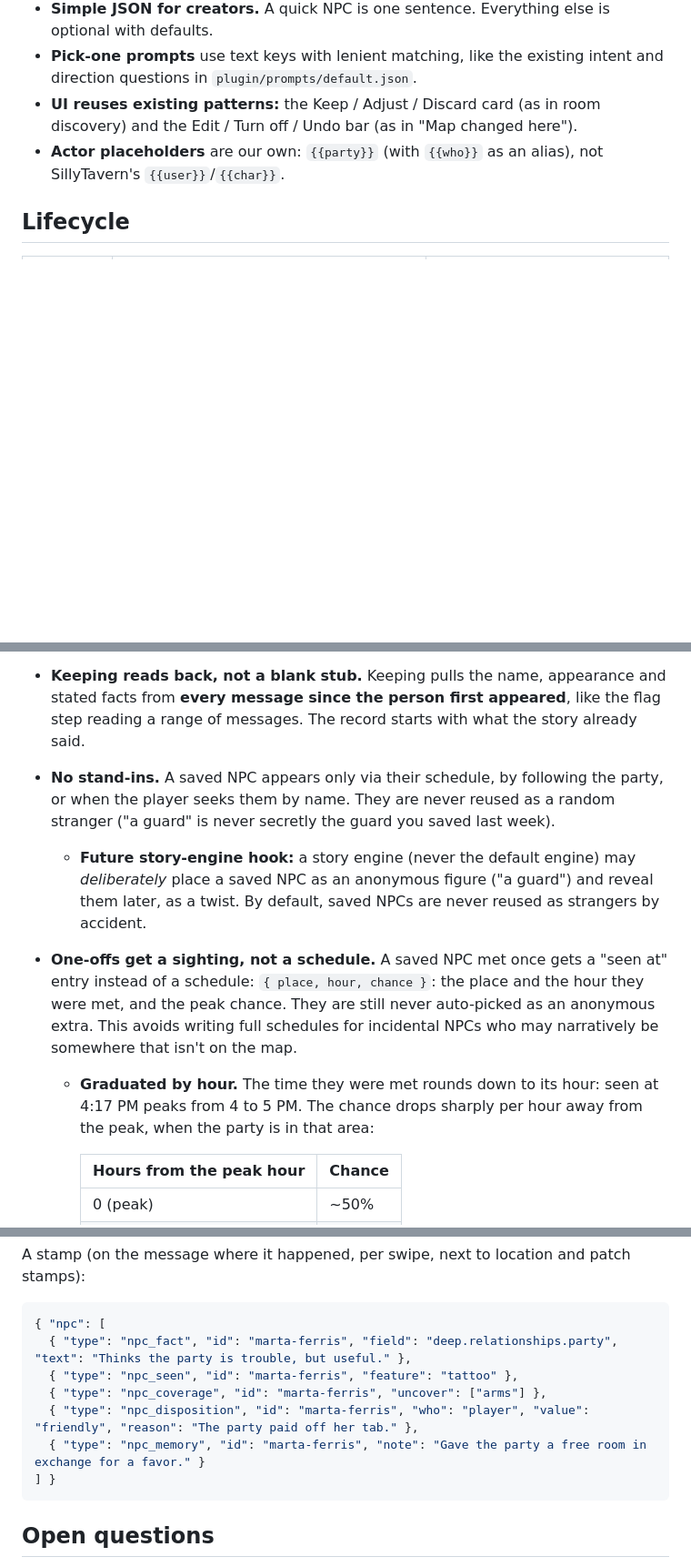
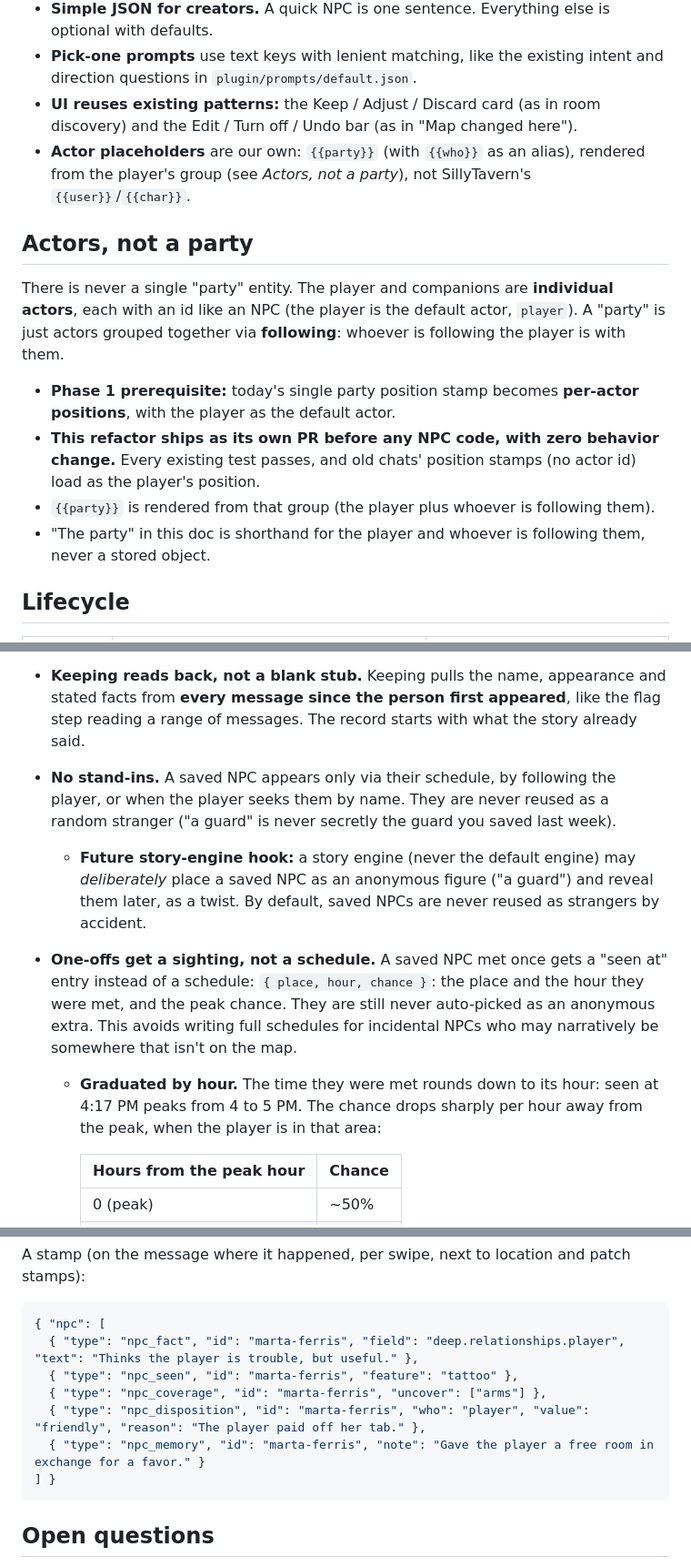
Before and after one commit to Spanky-Harrison/WorldScrawl, a Markdown page: docs/npc-design.md, 3 parts joined by grey strips. Shown at 91% size. GitHub-like rendering; blank space fills up the shorter version.

Commit message:
docs: actors, not a party

````diff
--- a/docs/npc-design.md
+++ b/docs/npc-design.md
@@ -20,7 +20,16 @@ NPCs follow the same pattern the map uses: scenery becomes real when touched, gr
 - **Simple JSON for creators.** A quick NPC is one sentence. Everything else is optional with defaults.
 - **Pick-one prompts** use text keys with lenient matching, like the existing intent and direction questions in `plugin/prompts/default.json`.
 - **UI reuses existing patterns:** the Keep / Adjust / Discard card (as in room discovery) and the Edit / Turn off / Undo bar (as in "Map changed here").
-- **Actor placeholders** are our own: `{{party}}` (with `{{who}}` as an alias), not SillyTavern's `{{user}}`/`{{char}}`.
+- **Actor placeholders** are our own: `{{party}}` (with `{{who}}` as an alias), rendered from the player's group (see *Actors, not a party*), not SillyTavern's `{{user}}`/`{{char}}`.
+
+## Actors, not a party
+
+There is never a single "party" entity. The player and companions are **individual actors**, each with an id like an NPC (the player is the default actor, `player`). A "party" is just actors grouped together via **following**: whoever is following the player is with them.
+
+- **Phase 1 prerequisite:** today's single party position stamp becomes **per-actor positions**, with the player as the default actor.
+- **This refactor ships as its own PR before any NPC code, with zero behavior change.** Every existing test passes, and old chats' position stamps (no actor id) load as the player's position.
+- `{{party}}` is rendered from that group (the player plus whoever is following them).
+- "The party" in this doc is shorthand for the player and whoever is following them, never a stored object.
 
 ## Lifecycle
 
@@ -37,10 +46,10 @@ NPCs follow the same pattern the map uses: scenery becomes real when touched, gr
 - **Explicit:** the player can ask at any time with `[remember]` in a message (e.g. "I'm going to [remember] Maren") or `/ws-npc`.
 - **A "no" is remembered for the current scene** (stamped on the message, so it's undoable), and the card isn't offered again for that person until the scene changes.
 - **Keeping reads back, not a blank stub.** Keeping pulls the name, appearance and stated facts from **every message since the person first appeared**, like the flag step reading a range of messages. The record starts with what the story already said.
-- **No stand-ins.** A saved NPC appears only via their schedule, by following the party, or when the player seeks them by name. They are never reused as a random stranger ("a guard" is never secretly the guard you saved last week).
+- **No stand-ins.** A saved NPC appears only via their schedule, by following the player, or when the player seeks them by name. They are never reused as a random stranger ("a guard" is never secretly the guard you saved last week).
   - **Future story-engine hook:** a story engine (never the default engine) may *deliberately* place a saved NPC as an anonymous figure ("a guard") and reveal them later, as a twist. By default, saved NPCs are never reused as strangers by accident.
 - **One-offs get a sighting, not a schedule.** A saved NPC met once gets a "seen at" entry instead of a schedule: `{ place, hour, chance }`: the place and the hour they were met, and the peak chance. They are still never auto-picked as an anonymous extra. This avoids writing full schedules for incidental NPCs who may narratively be somewhere that isn't on the map.
-  - **Graduated by hour.** The time they were met rounds down to its hour: seen at 4:17 PM peaks from 4 to 5 PM. The chance drops sharply per hour away from the peak, when the party is in that area:
+  - **Graduated by hour.** The time they were met rounds down to its hour: seen at 4:17 PM peaks from 4 to 5 PM. The chance drops sharply per hour away from the peak, when the player is in that area:
 
     | Hours from the peak hour | Chance |
     |---|---|
@@ -254,11 +264,11 @@ A stamp (on the message where it happened, per swipe, next to location and patch
 
 ```json
 { "npc": [
-  { "type": "npc_fact", "id": "marta-ferris", "field": "deep.relationships.party", "text": "Thinks the party is trouble, but useful." },
+  { "type": "npc_fact", "id": "marta-ferris", "field": "deep.relationships.player", "text": "Thinks the player is trouble, but useful." },
   { "type": "npc_seen", "id": "marta-ferris", "feature": "tattoo" },
   { "type": "npc_coverage", "id": "marta-ferris", "uncover": ["arms"] },
-  { "type": "npc_disposition", "id": "marta-ferris", "who": "player", "value": "friendly", "reason": "The party paid off her tab." },
-  { "type": "npc_memory", "id": "marta-ferris", "note": "Gave the party a free room in exchange for a favor." }
+  { "type": "npc_disposition", "id": "marta-ferris", "who": "player", "value": "friendly", "reason": "The player paid off her tab." },
+  { "type": "npc_memory", "id": "marta-ferris", "note": "Gave the player a free room in exchange for a favor." }
 ] }
 ```
 
````
Also changed, not shown: other parts of docs/npc-design.md (+5 -4 lines).
